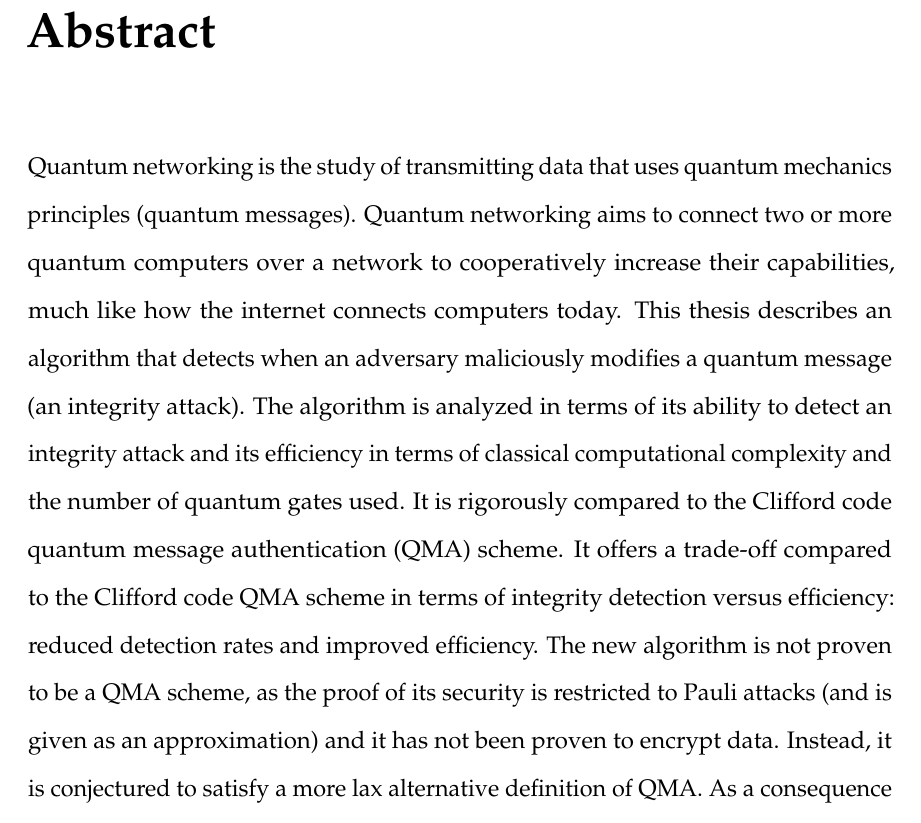
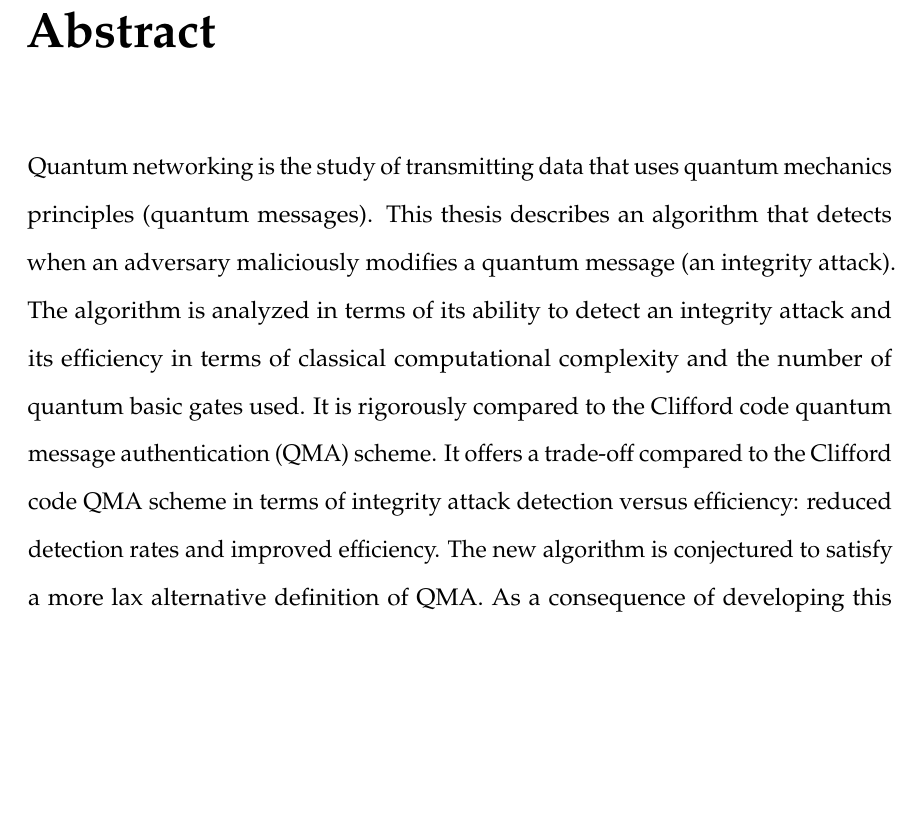
Before and after one commit to catproof/block-Clifford-code, a LaTeX thesis (Masters_Thesis/main.tex, which reads Masters_Thesis/preamble.tex): part of page 2 of 143, cut so that both start at the same text, the shorter picture padded with empty space. Compiled offline with pdfLaTeX.

Commit message:
more minor changes

```diff
--- a/Masters_Thesis/preamble.tex
+++ b/Masters_Thesis/preamble.tex
@@ -19,7 +19,7 @@
 \keywords{keyword 1, keyword 2, etc.}
 
 \abstract{%
-Quantum networking is the study of transmitting data that uses quantum mechanics principles (quantum messages). Quantum networking aims to connect two or more quantum computers over a network to cooperatively increase their capabilities, much like how the internet connects computers today. This thesis describes an algorithm that detects when an adversary maliciously modifies a quantum message (an integrity attack). The algorithm is analyzed in terms of its ability to detect an integrity attack and its efficiency in terms of classical computational complexity and the number of quantum gates used. It is rigorously compared to the Clifford code quantum message authentication (QMA) scheme. It offers a trade-off compared to the Clifford code QMA scheme in terms of integrity detection versus efficiency: reduced detection rates and improved efficiency. The new algorithm is not proven to be a QMA scheme, as the proof of its security is restricted to Pauli attacks (and is given as an approximation) and it has not been proven to encrypt data. Instead, it is conjectured to satisfy a more lax alternative definition of QMA. As a consequence of developing this new algorithm, a novel method for unranking permutations of multisets is also presented.
+Quantum networking is the study of transmitting data that uses quantum mechanics principles (quantum messages). This thesis describes an algorithm that detects when an adversary maliciously modifies a quantum message (an integrity attack). The algorithm is analyzed in terms of its ability to detect an integrity attack and its efficiency in terms of classical computational complexity and the number of quantum basic gates used. It is rigorously compared to the Clifford code quantum message authentication (QMA) scheme. It offers a trade-off compared to the Clifford code QMA scheme in terms of integrity attack detection versus efficiency: reduced detection rates and improved efficiency. The new algorithm is conjectured to satisfy a more lax alternative definition of QMA. As a consequence of developing this new algorithm, a novel method for unranking permutations of multisets is also presented.
 }
 
 \acknowledgements{
```
Also changed, not shown: Masters_Thesis/100978917_Perez_N.pdf (added), Masters_Thesis/main.pdf, 1 other file.
